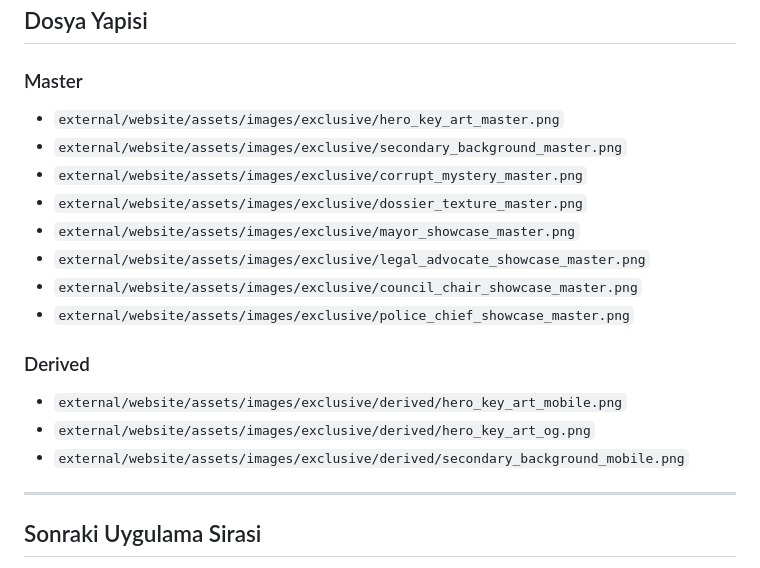
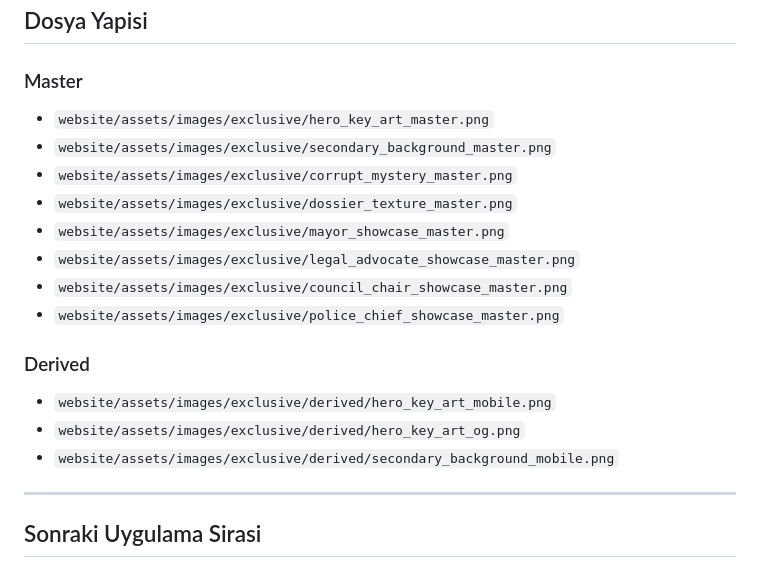
Before and after one commit to muratcetinist/rotten-chamber-website, a Markdown page: WEBSITE_TODO.md, the part around the change. Drawn GitHub-style.

Commit message:
Docs: update paths after website moved from external/website/ to website/
Co-Authored-By: Claude Opus 4.6 (1M context) <noreply@anthropic.com>

```diff
--- a/WEBSITE_TODO.md
+++ b/WEBSITE_TODO.md
@@ -209,20 +209,20 @@ Not:
 
 ### Master
 
-- `external/website/assets/images/exclusive/hero_key_art_master.png`
-- `external/website/assets/images/exclusive/secondary_background_master.png`
-- `external/website/assets/images/exclusive/corrupt_mystery_master.png`
-- `external/website/assets/images/exclusive/dossier_texture_master.png`
-- `external/website/assets/images/exclusive/mayor_showcase_master.png`
-- `external/website/assets/images/exclusive/legal_advocate_showcase_master.png`
-- `external/website/assets/images/exclusive/council_chair_showcase_master.png`
-- `external/website/assets/images/exclusive/police_chief_showcase_master.png`
+- `website/assets/images/exclusive/hero_key_art_master.png`
+- `website/assets/images/exclusive/secondary_background_master.png`
+- `website/assets/images/exclusive/corrupt_mystery_master.png`
+- `website/assets/images/exclusive/dossier_texture_master.png`
+- `website/assets/images/exclusive/mayor_showcase_master.png`
+- `website/assets/images/exclusive/legal_advocate_showcase_master.png`
+- `website/assets/images/exclusive/council_chair_showcase_master.png`
+- `website/assets/images/exclusive/police_chief_showcase_master.png`
 
 ### Derived
 
-- `external/website/assets/images/exclusive/derived/hero_key_art_mobile.png`
-- `external/website/assets/images/exclusive/derived/hero_key_art_og.png`
-- `external/website/assets/images/exclusive/derived/secondary_background_mobile.png`
+- `website/assets/images/exclusive/derived/hero_key_art_mobile.png`
+- `website/assets/images/exclusive/derived/hero_key_art_og.png`
+- `website/assets/images/exclusive/derived/secondary_background_mobile.png`
 
 ---
 
```
Also changed, not shown: CLAUDE.md (+1 -1 lines).
